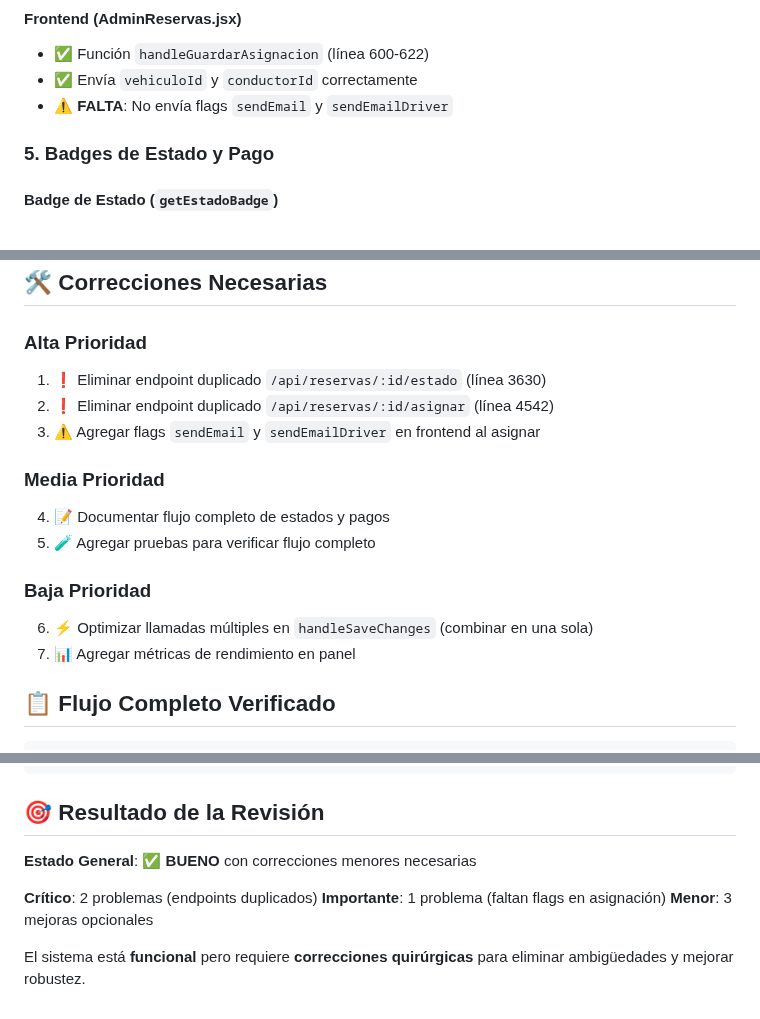
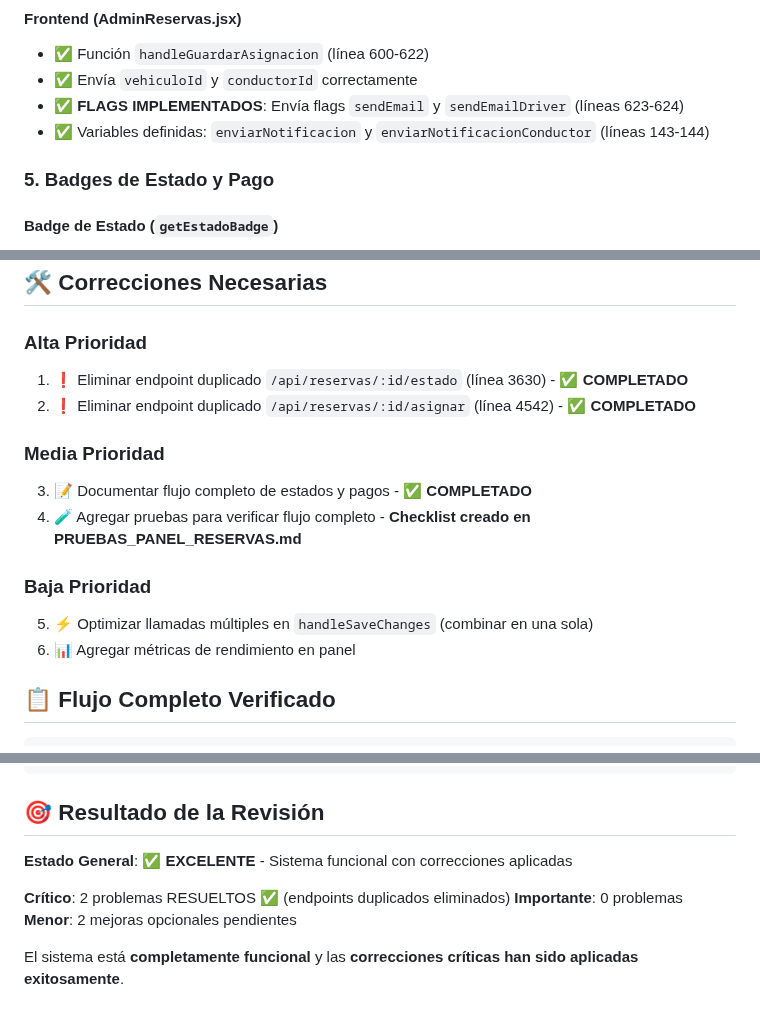
Before and after one commit to WidoMartinez/transportes-araucaria, a Markdown page: HALLAZGOS_REVISION_PANEL_RESERVAS.md, 3 parts joined by grey strips. Rendered like a GitHub page.

Commit message:
Corrige documentación: flags de email ya están implementados
Co-authored-by: WidoMartinez <103347274+WidoMartinez@users.noreply.github.com>

```diff
--- a/HALLAZGOS_REVISION_PANEL_RESERVAS.md
+++ b/HALLAZGOS_REVISION_PANEL_RESERVAS.md
@@ -101,7 +101,8 @@ if (initialTipoGasto === "comision_flow" && reservaSeleccionada?.totalConDescuen
 #### Frontend (AdminReservas.jsx)
 - ✅ Función `handleGuardarAsignacion` (línea 600-622)
 - ✅ Envía `vehiculoId` y `conductorId` correctamente
-- ⚠️ **FALTA**: No envía flags `sendEmail` y `sendEmailDriver`
+- ✅ **FLAGS IMPLEMENTADOS**: Envía flags `sendEmail` y `sendEmailDriver` (líneas 623-624)
+- ✅ Variables definidas: `enviarNotificacion` y `enviarNotificacionConductor` (líneas 143-144)
 
 ### 5. **Badges de Estado y Pago**
 
@@ -138,17 +139,16 @@ if (initialTipoGasto === "comision_flow" && reservaSeleccionada?.totalConDescuen
 ## 🛠️ Correcciones Necesarias
 
 ### Alta Prioridad
-1. ❗ Eliminar endpoint duplicado `/api/reservas/:id/estado` (línea 3630)
-2. ❗ Eliminar endpoint duplicado `/api/reservas/:id/asignar` (línea 4542)
-3. ⚠️ Agregar flags `sendEmail` y `sendEmailDriver` en frontend al asignar
+1. ❗ Eliminar endpoint duplicado `/api/reservas/:id/estado` (línea 3630) - **✅ COMPLETADO**
+2. ❗ Eliminar endpoint duplicado `/api/reservas/:id/asignar` (línea 4542) - **✅ COMPLETADO**
 
 ### Media Prioridad
-4. 📝 Documentar flujo completo de estados y pagos
-5. 🧪 Agregar pruebas para verificar flujo completo
+3. 📝 Documentar flujo completo de estados y pagos - **✅ COMPLETADO**
+4. 🧪 Agregar pruebas para verificar flujo completo - **Checklist creado en PRUEBAS_PANEL_RESERVAS.md**
 
 ### Baja Prioridad
-6. ⚡ Optimizar llamadas múltiples en `handleSaveChanges` (combinar en una sola)
-7. 📊 Agregar métricas de rendimiento en panel
+5. ⚡ Optimizar llamadas múltiples en `handleSaveChanges` (combinar en una sola)
+6. 📊 Agregar métricas de rendimiento en panel
 
 ## 📋 Flujo Completo Verificado
 
@@ -172,10 +172,10 @@ Pagar Saldo → estadoPago: pagado
 
 ## 🎯 Resultado de la Revisión
 
-**Estado General**: ✅ **BUENO** con correcciones menores necesarias
+**Estado General**: ✅ **EXCELENTE** - Sistema funcional con correcciones aplicadas
 
-**Crítico**: 2 problemas (endpoints duplicados)
-**Importante**: 1 problema (faltan flags en asignación)
-**Menor**: 3 mejoras opcionales
+**Crítico**: 2 problemas RESUELTOS ✅ (endpoints duplicados eliminados)
+**Importante**: 0 problemas
+**Menor**: 2 mejoras opcionales pendientes
 
-El sistema está **funcional** pero requiere **correcciones quirúrgicas** para eliminar ambigüedades y mejorar robustez.
+El sistema está **completamente funcional** y las **correcciones críticas han sido aplicadas exitosamente**.
```
